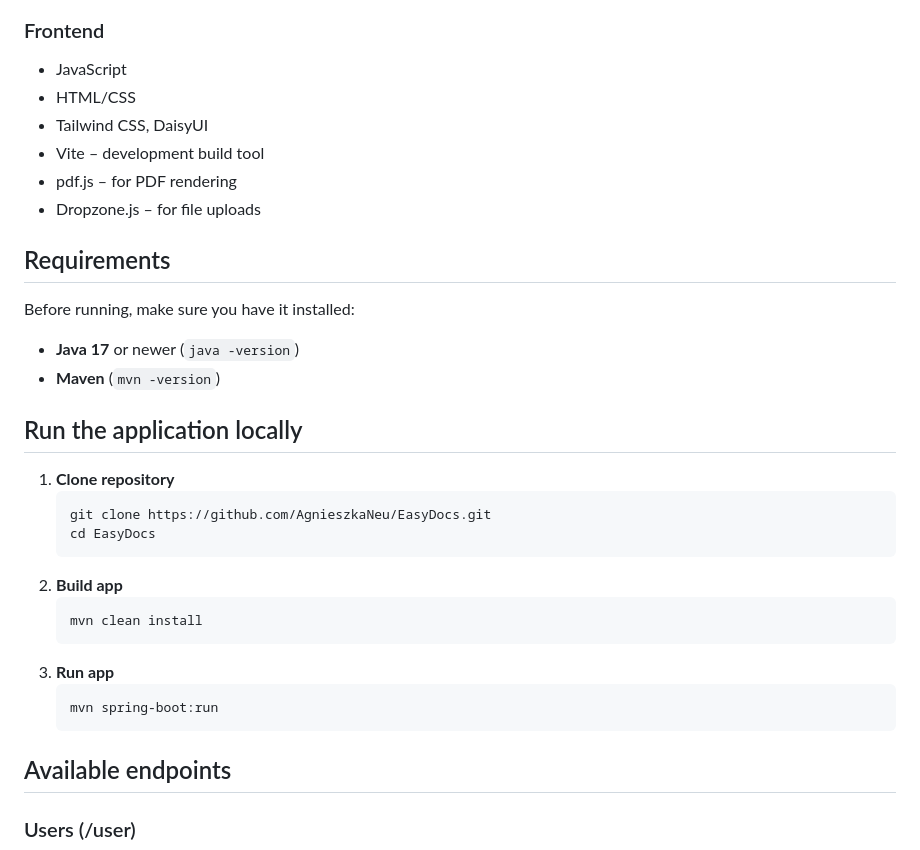
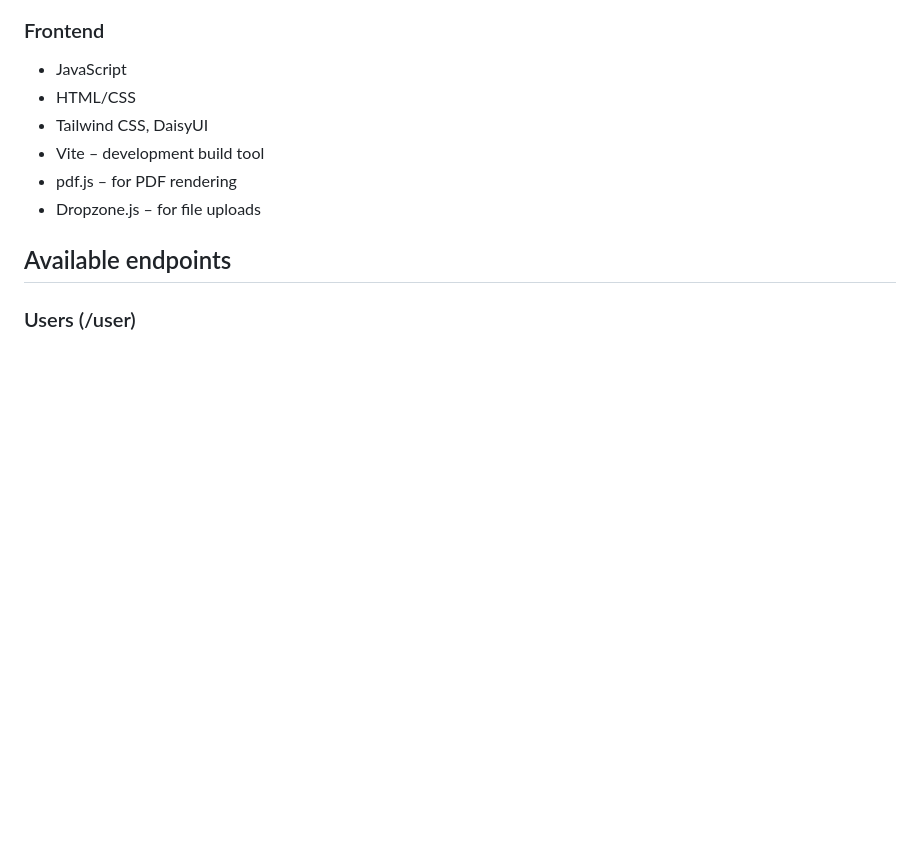
Before and after one commit to AgnieszkaNeu/EasyDocs, a Markdown page: README.md, the part around the change. Drawn GitHub-style; blank space fills up the shorter version.

````diff
--- a/README.md
+++ b/README.md
@@ -28,29 +28,6 @@ EasyDocs is a REST API for a document management system built using Java and Spr
 - Vite – development build tool
 - pdf.js – for PDF rendering
 - Dropzone.js – for file uploads
-
-## Requirements
-
-Before running, make sure you have it installed:
-
-- **Java 17** or newer (`java -version`)
-- **Maven** (`mvn -version`)
-
-## Run the application locally
-
-1. **Clone repository**
-   ```sh
-   git clone https://github.com/AgnieszkaNeu/EasyDocs.git
-   cd EasyDocs
-   ```
-2. **Build app**
-   ```sh
-   mvn clean install
-   ```
-3. **Run app**
-   ```sh
-   mvn spring-boot:run
-   ```
 
 ## Available endpoints
 
````
